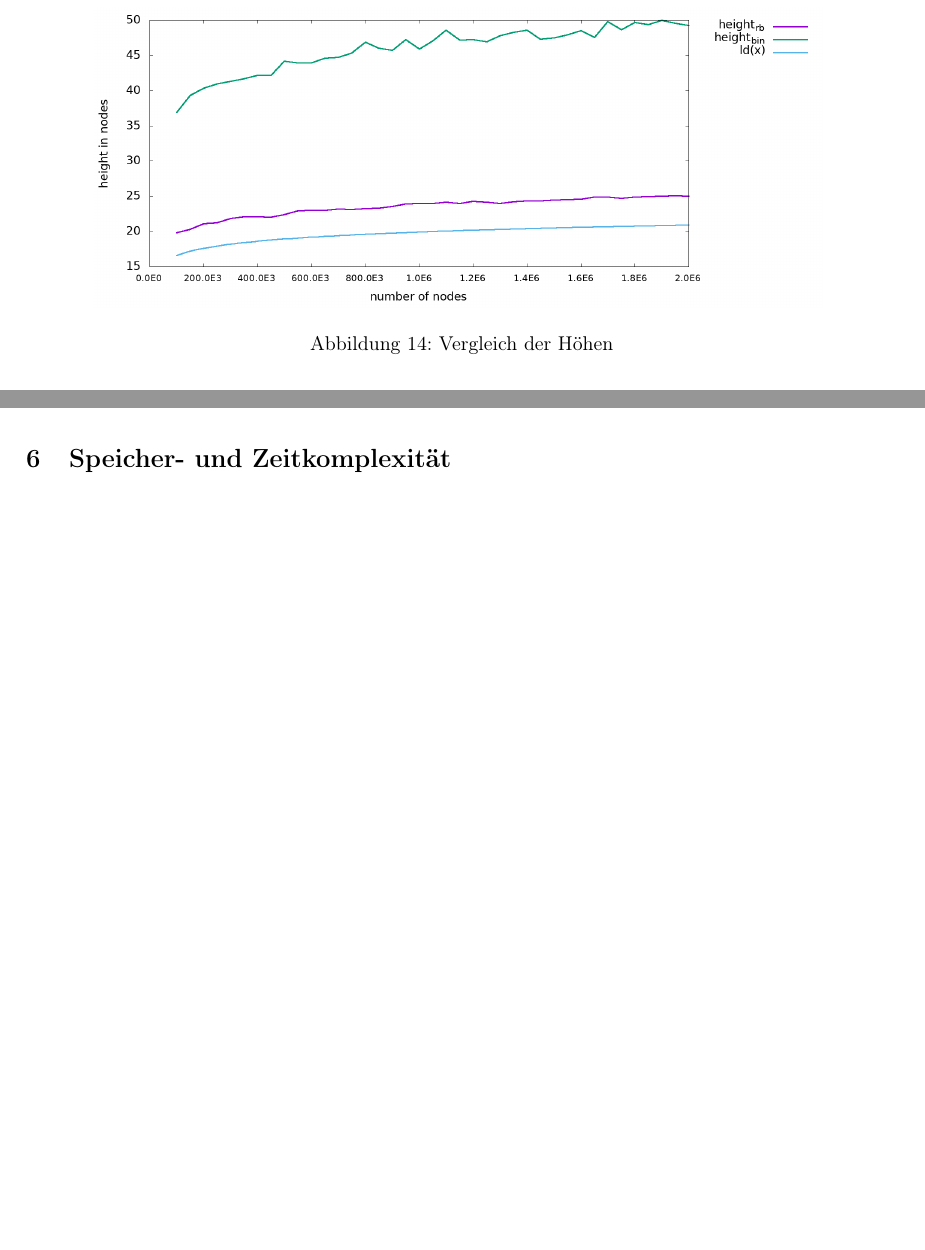
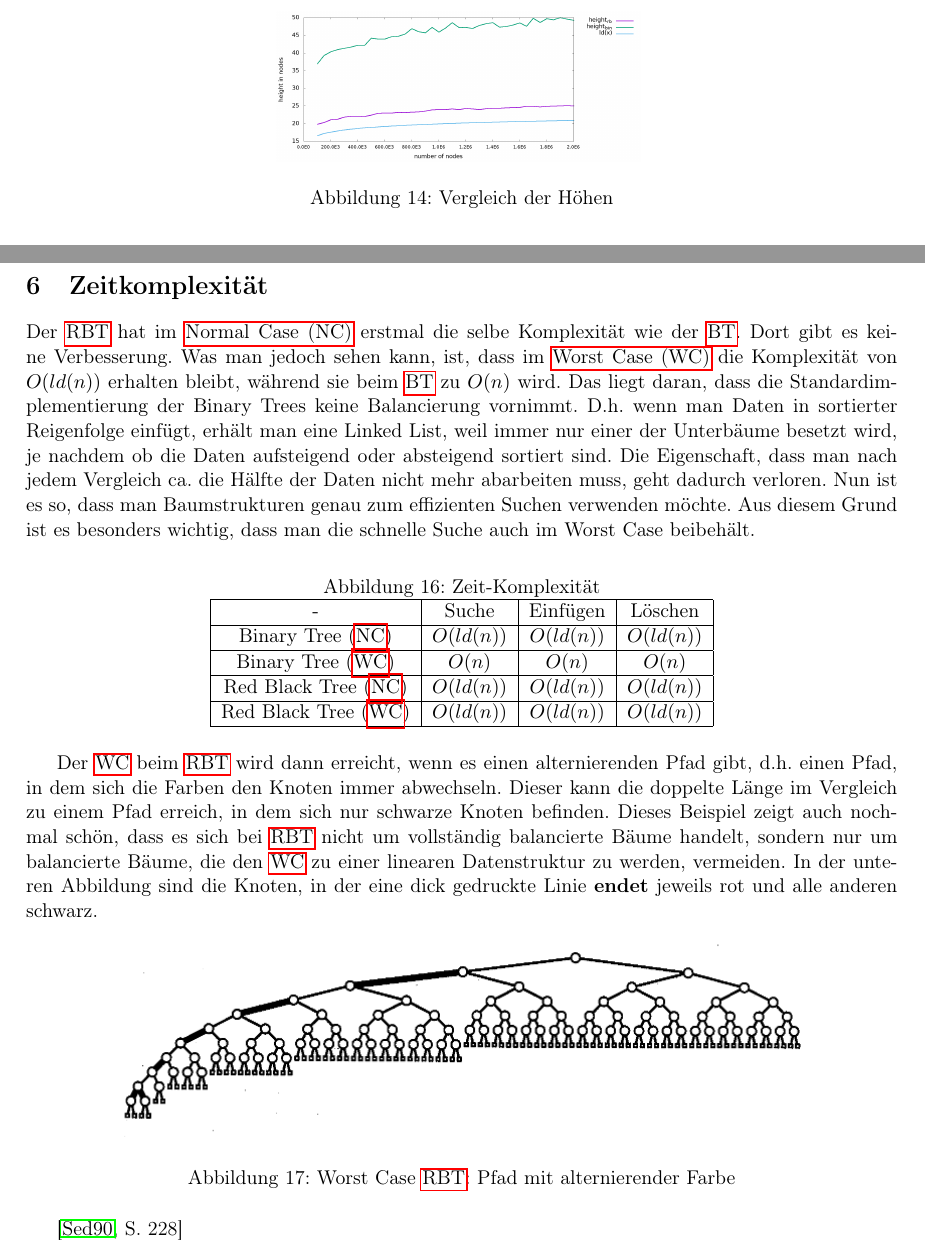
Before and after one commit to KoKoKotlin/SeminarRedBlackTrees, a LaTeX document (rbtree/seminararbeit/main.tex): two parts of pages 25 and 26 of 26 before the commit and two parts of pages 26 and 27 of 29 after it, joined at a grey line, cut so that both start at the same text, the shorter picture padded with empty space. Compiled offline with pdfLaTeX.

Commit message:
added section time

```diff
--- a/rbtree/seminararbeit/main.tex
+++ b/rbtree/seminararbeit/main.tex
@@ -219,6 +219,8 @@ n! :=
 % ------- acronyms -------
 \newacronym{rbt}{RBT}{Red Black Tree}
 \newacronym{bt}{BT}{Binary Tree}
+\newacronym{nc}{NC}{Normal Case}
+\newacronym{wcf}{WC}{Worst Case}
 
 
 % ------- glossary -------
@@ -1271,9 +1273,9 @@ Den Grund dafür kann man sehen, wenn man die Höhen der beiden Bäume vergleich
 als der \gls{bt}. Das sorgt dafür, dass man beim \gls{rbt} im Durchschnitt nicht so viele Vergleiche benötigt, bis man den Knoten erreicht, den man sucht oder einen \lstin{NULL}-Pointer, bei dem
 man einen neuen Knoten in den Baum einfügt. Das macht sich in den Benchmarks eindeutig bemerkbar.
 
-\begin{figure}
+\begin{figure}[h]
   \centering
-  \includegraphics[width=400px]{../benchmark/compare_height.png}
+  \includegraphics[width=200px]{../benchmark/compare_height.png}
   \caption{Vergleich der Höhen}
 \end{figure}
 
@@ -1304,8 +1306,46 @@ Meine Vermutung ist, dass es bei sehr großen Bäumen mit einer sehr großen Bau
 Bei meiner anderen Implementierung gibt es einen Softwarestack, welcher nur die nötigen Daten speichert und sich auch nicht vergrößern muss, weil er schon mit der richtigen Größe erstellt wird.
 Das könnte für den Signifikanten Unterschied in der Laufzeit der beiden Varianten führen.
 
-\section{Speicher- und Zeitkomplexität} \label{time}
+\section{Zeitkomplexität} \label{time}
 
+Der \gls{rbt} hat im \gls{nc} erstmal die selbe Komplexität wie der \gls{bt}. Dort gibt es keine Verbesserung.
+Was man jedoch sehen kann, ist, dass im \gls{wcf} die Komplexität von $O(ld(n))$ erhalten bleibt, während sie beim \gls{bt} zu $O(n)$ wird.
+Das liegt daran, dass die Standardimplementierung der Binary Trees keine Balancierung vornimmt. D.h. wenn man Daten in sortierter Reigenfolge einfügt,
+erhält man eine Linked List, weil immer nur einer der Unterbäume besetzt wird, je nachdem ob die Daten aufsteigend oder absteigend sortiert sind. Die Eigenschaft,
+dass man nach jedem Vergleich ca. die Hälfte der Daten nicht mehr abarbeiten muss, geht dadurch verloren.
+Nun ist es so, dass man Baumstrukturen genau zum effizienten Suchen verwenden möchte. Aus diesem Grund ist es besonders wichtig, dass man die schnelle Suche auch im Worst Case beibehält.
+
+\begin{figure}[h]
+  \centering
+  \caption{Zeit-Komplexität}
+  \begin{tabular}{|c|c|c|c|}
+    \hline
+    - & Suche & Einfügen & Löschen \\
+    \hline
+    Binary Tree (\gls{nc}) & $O(ld(n))$ & $O(ld(n))$ & $O(ld(n))$ \\
+    \hline
+    Binary Tree (\gls{wcf}) & $O(n)$ & $O(n)$ & $O(n)$ \\
+    \hline
+    Red Black Tree (\gls{nc}) & $O(ld(n))$ & $O(ld(n))$ & $O(ld(n))$ \\
+    \hline
+    Red Black Tree (\gls{wcf}) & $O(ld(n))$ & $O(ld(n))$ & $O(ld(n))$ \\
+    \hline
+  \end{tabular}
+\end{figure}
+
+Der \gls{wcf} beim \gls{rbt} wird dann erreicht, wenn es einen alternierenden Pfad gibt, d.h. einen Pfad, in dem sich die Farben den Knoten immer abwechseln.
+Dieser kann die doppelte Länge im Vergleich zu einem Pfad erreich, in dem sich nur schwarze Knoten befinden.
+Dieses Beispiel zeigt auch nochmal schön, dass es sich bei \gls{rbt} nicht um vollständig balancierte Bäume handelt, sondern nur um balancierte Bäume, die den \gls{wcf} zu einer linearen Datenstruktur zu werden, vermeiden.
+In der unteren Abbildung sind die Knoten, in der eine dick gedruckte Linie \textbf{endet} jeweils rot und alle anderen schwarz.
+
+\begin{figure}[h]
+  \centering
+  \includegraphics[width=400px]{worst_case.png}
+  \caption{Worst Case \gls{rbt}: Pfad mit alternierender Farbe}
+\end{figure}
+\cite[S. 228]{aic}
+
+\pagebreak
 \begingroup
 \parindent 0pt
 \parskip 2ex
```
Also changed, not shown: rbtree/seminararbeit/main.pdf, rbtree/seminararbeit/worst_case.png (added), rbtree/seminararbeit/main.tex (6 more changed lines), 3 other files.
